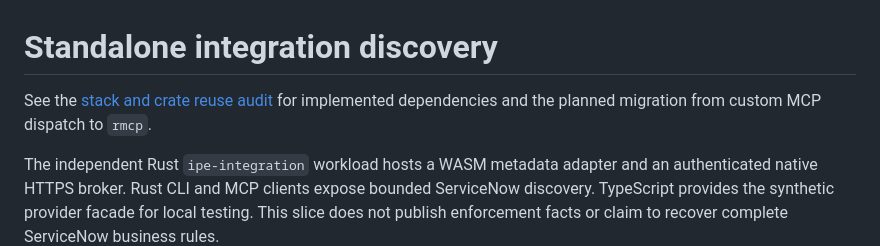
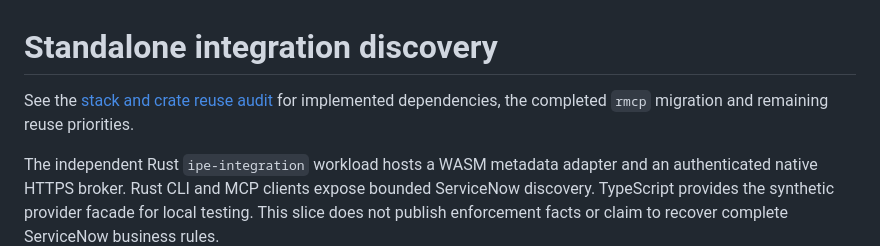
Before and after one commit to jrepp/ipe, a Markdown page: docs/INTEGRATION_DISCOVERY.md, the part around the change. Drawn GitHub-style.

```diff
--- a/docs/INTEGRATION_DISCOVERY.md
+++ b/docs/INTEGRATION_DISCOVERY.md
@@ -1,7 +1,7 @@
 # Standalone integration discovery
 
 See the [stack and crate reuse audit](INTEGRATION_STACK.md) for implemented
-dependencies and the planned migration from custom MCP dispatch to `rmcp`.
+dependencies, the completed `rmcp` migration and remaining reuse priorities.
 
 The independent Rust `ipe-integration` workload hosts a WASM metadata adapter and
 an authenticated native HTTPS broker. Rust CLI and MCP clients expose bounded
```
Also changed, not shown: docs/INTEGRATION_STACK.md (+2 -1 lines).
